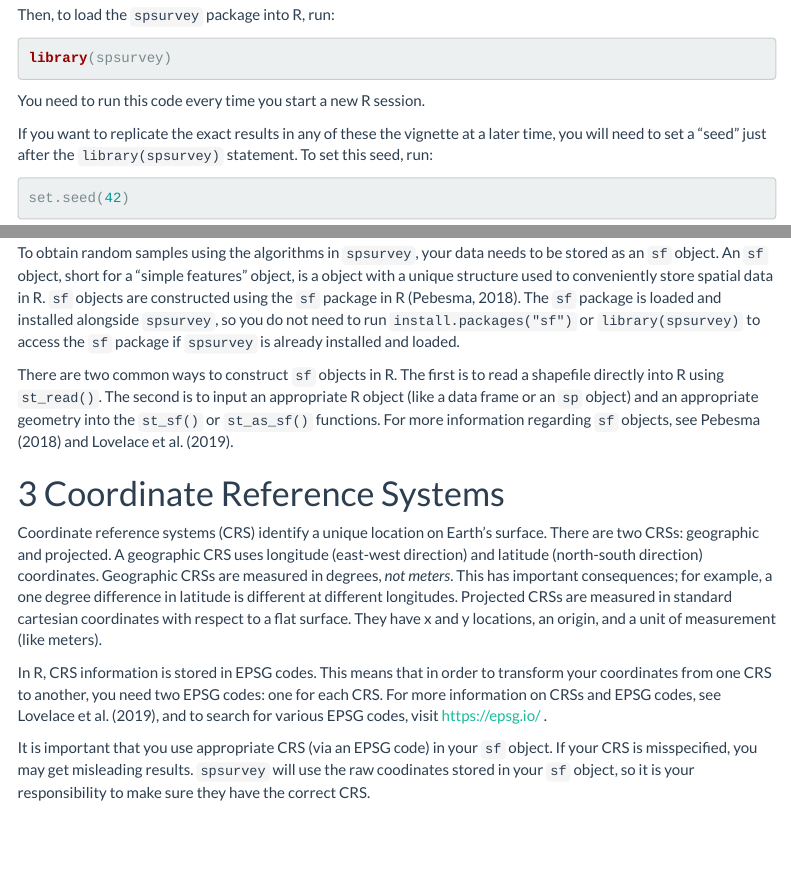
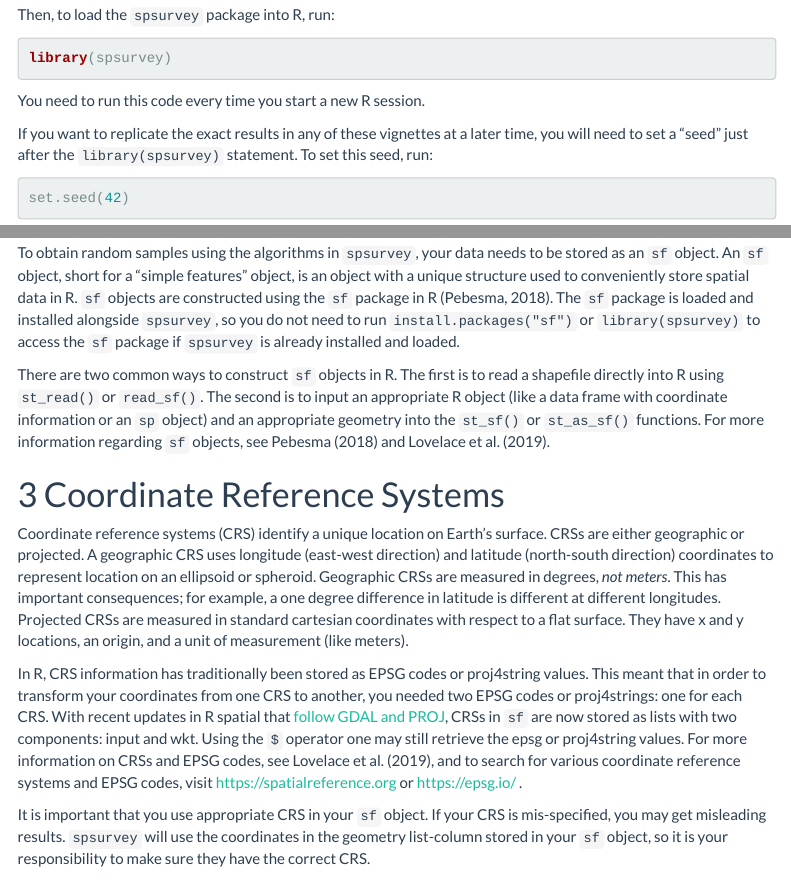
Before and after one commit to USEPA/spsurvey, an R Markdown document (vignettes/start_here.Rmd): the page in a window 1100 px wide, from 280 px down, and a second part further down, joined at a grey line. Rendered offline with R 4.5, knitr and Pandoc, with nearby package versions; menus at the side of the page are left out.

Commit message:
few adjustments to start_here.Rmd vignette

````diff
--- a/vignettes/start_here.Rmd
+++ b/vignettes/start_here.Rmd
@@ -39,24 +39,24 @@ library(spsurvey)
 ```
 You need to run this code every time you start a new R session.
 
-If you want to replicate the exact results in any of these the vignette at a later time, you will need to set a "seed" just after the `library(spsurvey)` statement. To set this seed, run:
+If you want to replicate the exact results in any of these vignettes at a later time, you will need to set a "seed" just after the `library(spsurvey)` statement. To set this seed, run:
 ```{r}
 set.seed(42)
 ```
 
 # `sf` Objects
 
-To obtain random samples using the algorithms in `spsurvey`, your data needs to be stored as an `sf` object. An `sf` object, short for a "simple features" object, is a object with a unique structure used to conveniently store spatial data in R. `sf` objects are constructed using the `sf` package in R (Pebesma, 2018). The `sf` package is loaded and installed alongside `spsurvey`, so you do not need to run `install.packages("sf")` or `library(spsurvey)` to access the `sf` package if `spsurvey` is already installed and loaded.
+To obtain random samples using the algorithms in `spsurvey`, your data needs to be stored as an `sf` object. An `sf` object, short for a "simple features" object, is an object with a unique structure used to conveniently store spatial data in R. `sf` objects are constructed using the `sf` package in R (Pebesma, 2018). The `sf` package is loaded and installed alongside `spsurvey`, so you do not need to run `install.packages("sf")` or `library(spsurvey)` to access the `sf` package if `spsurvey` is already installed and loaded.
 
-There are two common ways to construct `sf` objects in R. The first is to read a shapefile directly into R using `st_read()`. The second is to input an appropriate R object (like a data frame or an `sp` object) and an appropriate geometry into the `st_sf()` or `st_as_sf()` functions. For more information regarding `sf` objects, see Pebesma (2018) and Lovelace et al. (2019).
+There are two common ways to construct `sf` objects in R. The first is to read a shapefile directly into R using `st_read()` or `read_sf()`. The second is to input an appropriate R object (like a data frame with coordinate information or an `sp` object) and an appropriate geometry into the `st_sf()` or `st_as_sf()` functions. For more information regarding `sf` objects, see Pebesma (2018) and Lovelace et al. (2019).
 
 # Coordinate Reference Systems
 
-Coordinate reference systems (CRS) identify a unique location on Earth's surface. There are two CRSs: geographic and projected. A geographic CRS uses longitude (east-west direction) and latitude (north-south direction) coordinates. Geographic CRSs are measured in degrees, *not meters*. This has important consequences; for example, a one degree difference in latitude is different at different longitudes. Projected CRSs are measured in standard cartesian coordinates with respect to a flat surface. They have x and y locations, an origin, and a unit of measurement (like meters).
+Coordinate reference systems (CRS) identify a unique location on Earth's surface. CRSs are either geographic or projected. A geographic CRS uses longitude (east-west direction) and latitude (north-south direction) coordinates to represent location on an ellipsoid or spheroid. Geographic CRSs are measured in degrees, *not meters*. This has important consequences; for example, a one degree difference in latitude is different at different longitudes. Projected CRSs are measured in standard cartesian coordinates with respect to a flat surface. They have x and y locations, an origin, and a unit of measurement (like meters).
 
-In R, CRS information is stored in EPSG codes. This means that in order to transform your coordinates from one CRS to another, you need two EPSG codes: one for each CRS. For more information on CRSs and EPSG codes, see Lovelace et al. (2019), and to search for various EPSG codes, visit https://epsg.io/ .
+In R, CRS information has traditionally been stored as EPSG codes or proj4string values. This meant that in order to transform your coordinates from one CRS to another, you needed two EPSG codes or proj4strings: one for each CRS. With recent updates in R spatial that [follow GDAL and PROJ](https://www.r-spatial.org/r/2020/03/17/wkt.html), CRSs in `sf` are now stored as lists with two components: input and wkt.  Using the `$` operator one may still retrieve the epsg or proj4string values. For more information on CRSs and EPSG codes, see Lovelace et al. (2019), and to search for various coordinate reference systems and EPSG codes, visit https://spatialreference.org or https://epsg.io/ .
 
-It is important that you use appropriate CRS (via an EPSG code) in your `sf` object. If your CRS is misspecified, you may get misleading results. `spsurvey` will use the raw coodinates stored in your `sf` object, so it is your responsibility to make sure they have the correct CRS.
+It is important that you use appropriate CRS in your `sf` object. If your CRS is mis-specified, you may get misleading results. `spsurvey` will use the coordinates in the geometry list-column stored in your `sf` object, so it is your responsibility to make sure they have the correct CRS.
 
 # References
 
````
